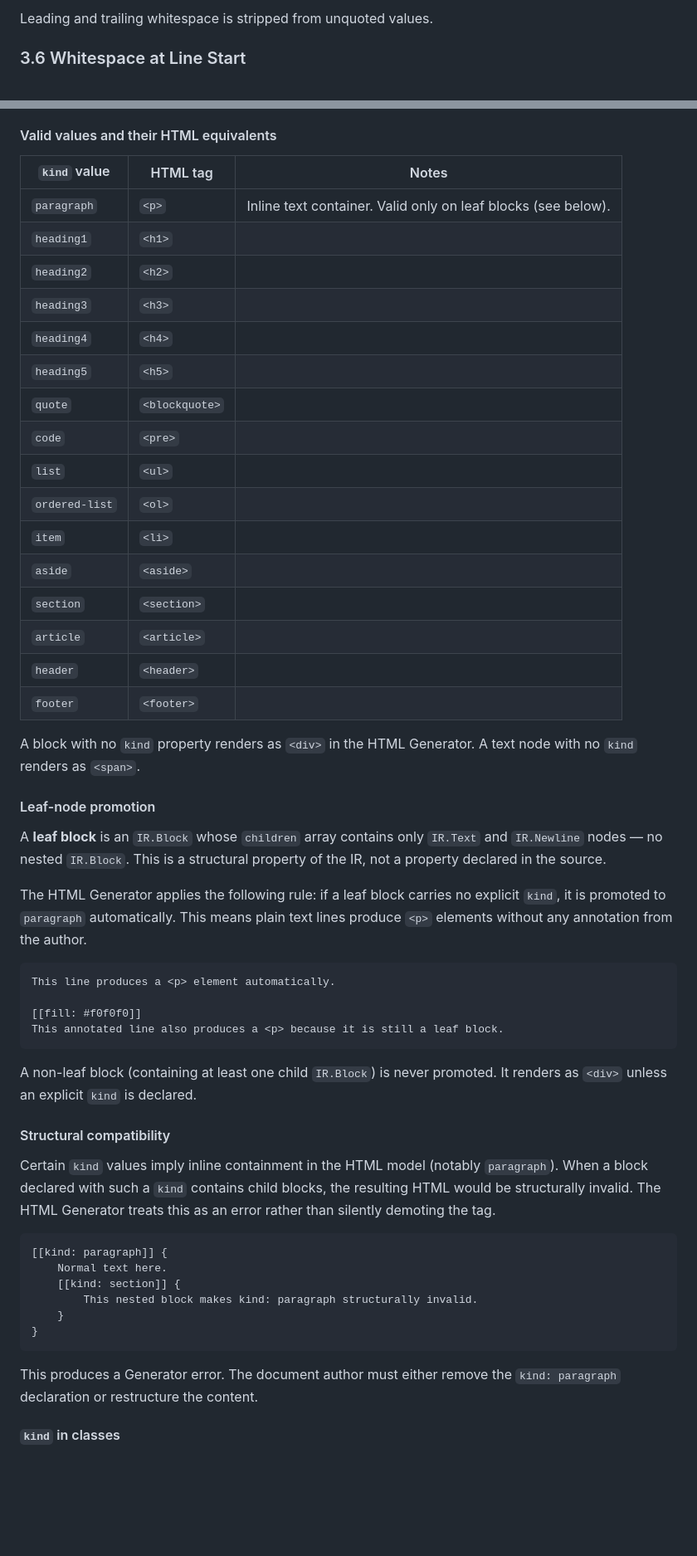
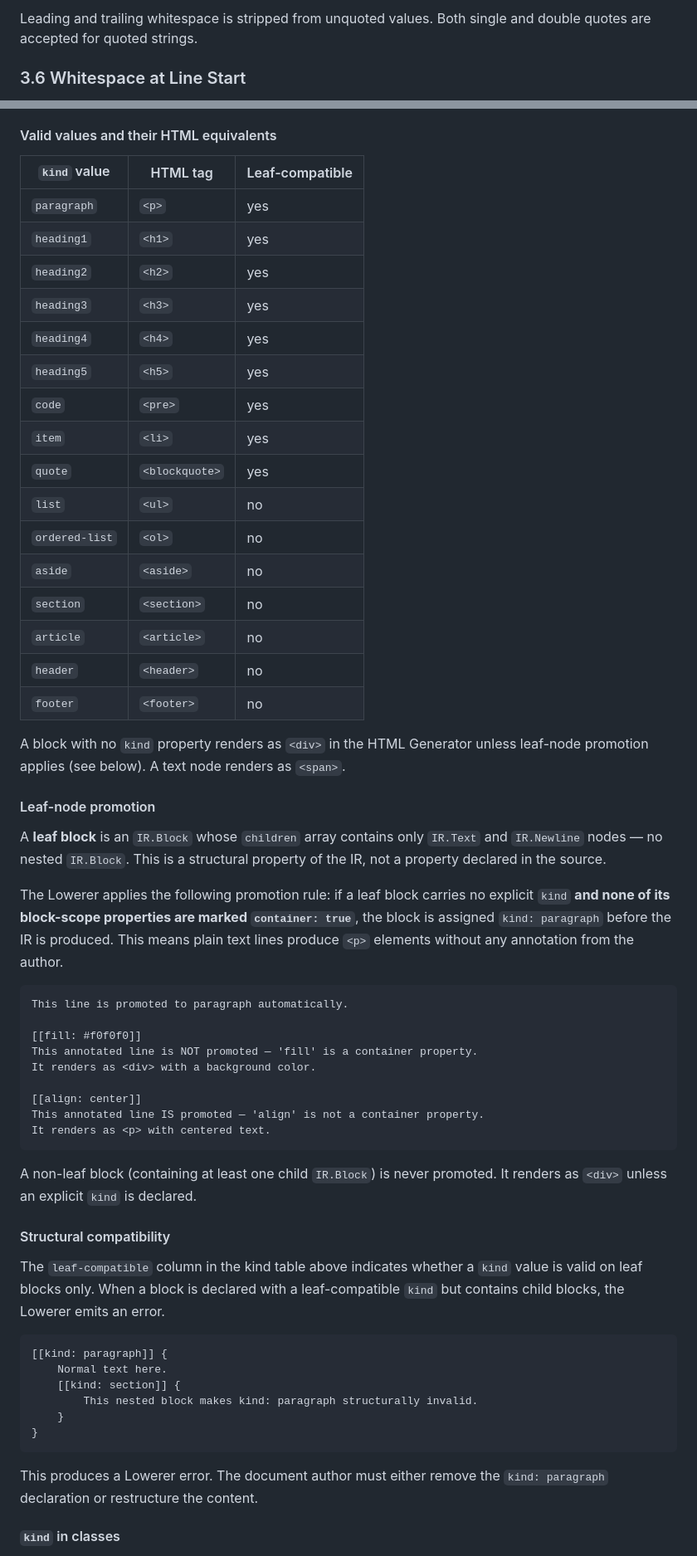
Before and after one commit to Luiz-Filipe26/atxt-editor, a Markdown page: SPEC.md, 2 parts joined by grey strips. Shown at 83% size. Rendered like a GitHub page; blank space fills up the shorter version.

````diff
--- a/SPEC.md
+++ b/SPEC.md
@@ -141,6 +151,6 @@ unquoted_value
 ```
 
-Leading and trailing whitespace is stripped from unquoted values.
+Leading and trailing whitespace is stripped from unquoted values. Both single and double quotes are accepted for quoted strings.
 
 ### 3.6 Whitespace at Line Start
 
@@ -399,45 +412,50 @@ Higher-priority values overwrite lower-priority values for the same key.
 
 #### Valid values and their HTML equivalents
 
-| `kind` value | HTML tag | Notes |
+| `kind` value | HTML tag | Leaf-compatible |
 |---|---|---|
-| `paragraph` | `<p>` | Inline text container. Valid only on leaf blocks (see below). |
-| `heading1` | `<h1>` | |
-| `heading2` | `<h2>` | |
-| `heading3` | `<h3>` | |
-| `heading4` | `<h4>` | |
-| `heading5` | `<h5>` | |
-| `quote` | `<blockquote>` | |
-| `code` | `<pre>` | |
-| `list` | `<ul>` | |
-| `ordered-list` | `<ol>` | |
-| `item` | `<li>` | |
-| `aside` | `<aside>` | |
-| `section` | `<section>` | |
-| `article` | `<article>` | |
-| `header` | `<header>` | |
-| `footer` | `<footer>` | |
+| `paragraph` | `<p>` | yes |
+| `heading1` | `<h1>` | yes |
+| `heading2` | `<h2>` | yes |
+| `heading3` | `<h3>` | yes |
+| `heading4` | `<h4>` | yes |
+| `heading5` | `<h5>` | yes |
+| `code` | `<pre>` | yes |
+| `item` | `<li>` | yes |
+| `quote` | `<blockquote>` | yes |
+| `list` | `<ul>` | no |
+| `ordered-list` | `<ol>` | no |
+| `aside` | `<aside>` | no |
+| `section` | `<section>` | no |
+| `article` | `<article>` | no |
+| `header` | `<header>` | no |
+| `footer` | `<footer>` | no |
 
-A block with no `kind` property renders as `<div>` in the HTML Generator. A text node with no `kind` renders as `<span>`.
+A block with no `kind` property renders as `<div>` in the HTML Generator unless leaf-node promotion applies (see below). A text node renders as `<span>`.
 
 #### Leaf-node promotion
 
 A **leaf block** is an `IR.Block` whose `children` array contains only `IR.Text` and `IR.Newline` nodes — no nested `IR.Block`. This is a structural property of the IR, not a property declared in the source.
 
-The HTML Generator applies the following rule: if a leaf block carries no explicit `kind`, it is promoted to `paragraph` automatically. This means plain text lines produce `<p>` elements without any annotation from the author.
+The Lowerer applies the following promotion rule: if a leaf block carries no explicit `kind` **and none of its block-scope properties are marked `container: true`**, the block is assigned `kind: paragraph` before the IR is produced. This means plain text lines produce `<p>` elements without any annotation from the author.
 
 ```atxt
-This line produces a <p> element automatically.
+This line is promoted to paragraph automatically.
 
 [[fill: #f0f0f0]]
-This annotated line also produces a <p> because it is still a leaf block.
+This annotated line is NOT promoted — 'fill' is a container property.
+It renders as <div> with a background color.
+
+[[align: center]]
+This annotated line IS promoted — 'align' is not a container property.
+It renders as <p> with centered text.
 ```
 
 A non-leaf block (containing at least one child `IR.Block`) is never promoted. It renders as `<div>` unless an explicit `kind` is declared.
 
 #### Structural compatibility
 
-Certain `kind` values imply inline containment in the HTML model (notably `paragraph`). When a block declared with such a `kind` contains child blocks, the resulting HTML would be structurally invalid. The HTML Generator treats this as an error rather than silently demoting the tag.
+The `leaf-compatible` column in the kind table above indicates whether a `kind` value is valid on leaf blocks only. When a block is declared with a leaf-compatible `kind` but contains child blocks, the Lowerer emits an error.
 
 ```atxt
 [[kind: paragraph]] {
@@ -448,7 +466,7 @@ Certain `kind` values imply inline containment in the HTML model (notably `parag
 }
 ```
 
-This produces a Generator error. The document author must either remove the `kind: paragraph` declaration or restructure the content.
+This produces a Lowerer error. The document author must either remove the `kind: paragraph` declaration or restructure the content.
 
 #### `kind` in classes
 
````
Also changed, not shown: other parts of SPEC.md (+203 -177 lines), README.md (+6 -6 lines).
